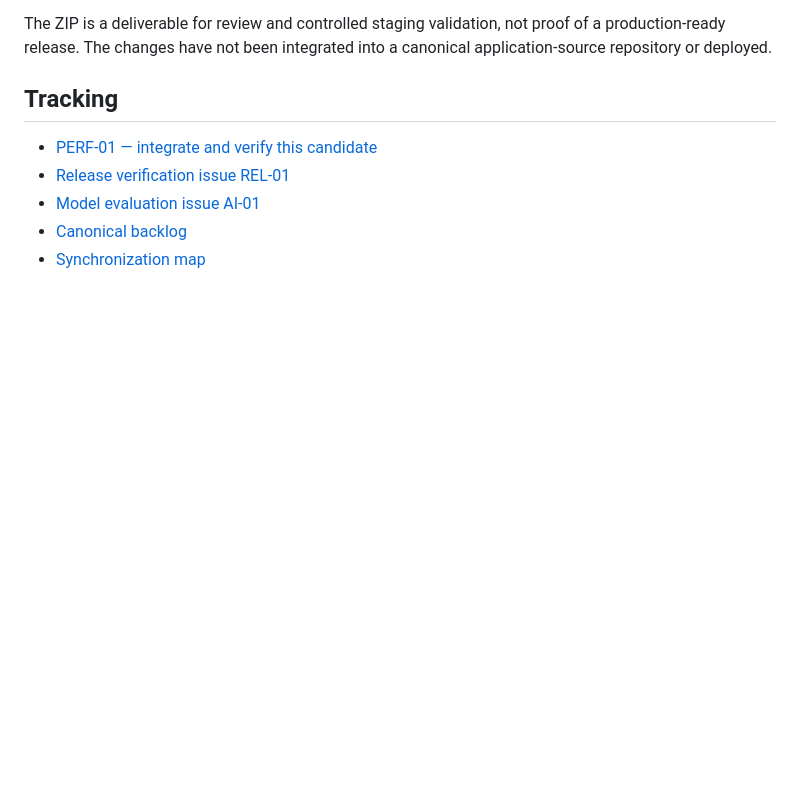
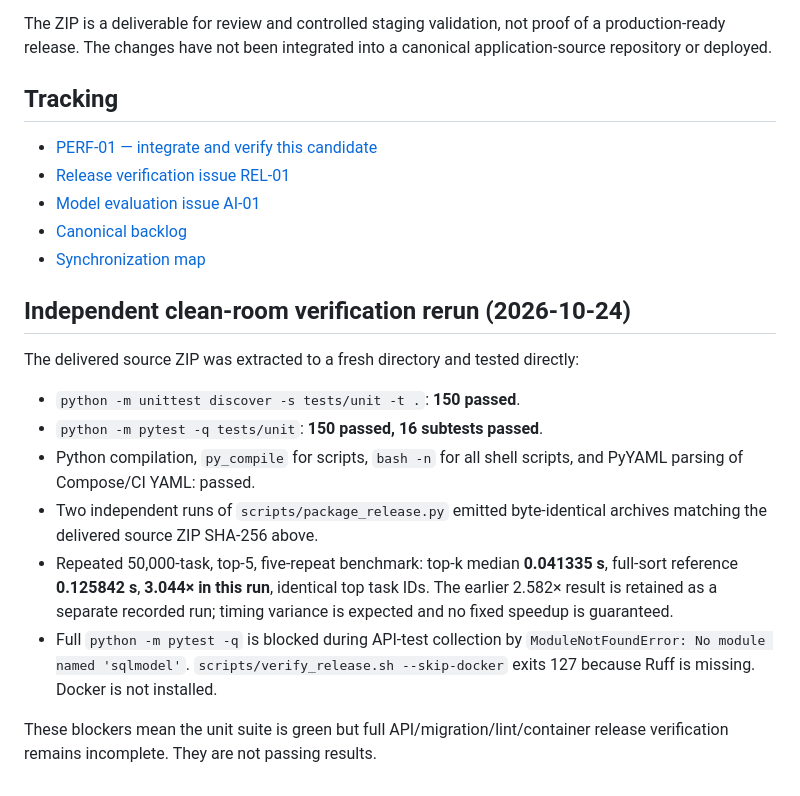
Before and after one commit to looloofy69-sketch/Os-diablo, a Markdown page: docs/assessments/2026-10-24-v0.4.1-performance-review.md, the part around the change. Drawn GitHub-style; blank space fills up the shorter version.

Commit message:
docs: record independent v0.4.1 validation rerun

```diff
--- a/docs/assessments/2026-10-24-v0.4.1-performance-review.md
+++ b/docs/assessments/2026-10-24-v0.4.1-performance-review.md
@@ -54,3 +54,17 @@ The ZIP is a deliverable for review and controlled staging validation, not proof
 - [Model evaluation issue AI-01](https://github.com/looloofy69-sketch/Os-diablo/issues/11)
 - [Canonical backlog](../roadmap/implementation-backlog.md)
 - [Synchronization map](../roadmap/issue-map.md)
+
+
+## Independent clean-room verification rerun (2026-10-24)
+
+The delivered source ZIP was extracted to a fresh directory and tested directly:
+
+- `python -m unittest discover -s tests/unit -t .`: **150 passed**.
+- `python -m pytest -q tests/unit`: **150 passed, 16 subtests passed**.
+- Python compilation, `py_compile` for scripts, `bash -n` for all shell scripts, and PyYAML parsing of Compose/CI YAML: passed.
+- Two independent runs of `scripts/package_release.py` emitted byte-identical archives matching the delivered source ZIP SHA-256 above.
+- Repeated 50,000-task, top-5, five-repeat benchmark: top-k median **0.041335 s**, full-sort reference **0.125842 s**, **3.044× in this run**, identical top task IDs. The earlier 2.582× result is retained as a separate recorded run; timing variance is expected and no fixed speedup is guaranteed.
+- Full `python -m pytest -q` is blocked during API-test collection by `ModuleNotFoundError: No module named 'sqlmodel'`. `scripts/verify_release.sh --skip-docker` exits 127 because Ruff is missing. Docker is not installed.
+
+These blockers mean the unit suite is green but full API/migration/lint/container release verification remains incomplete. They are not passing results.
```
